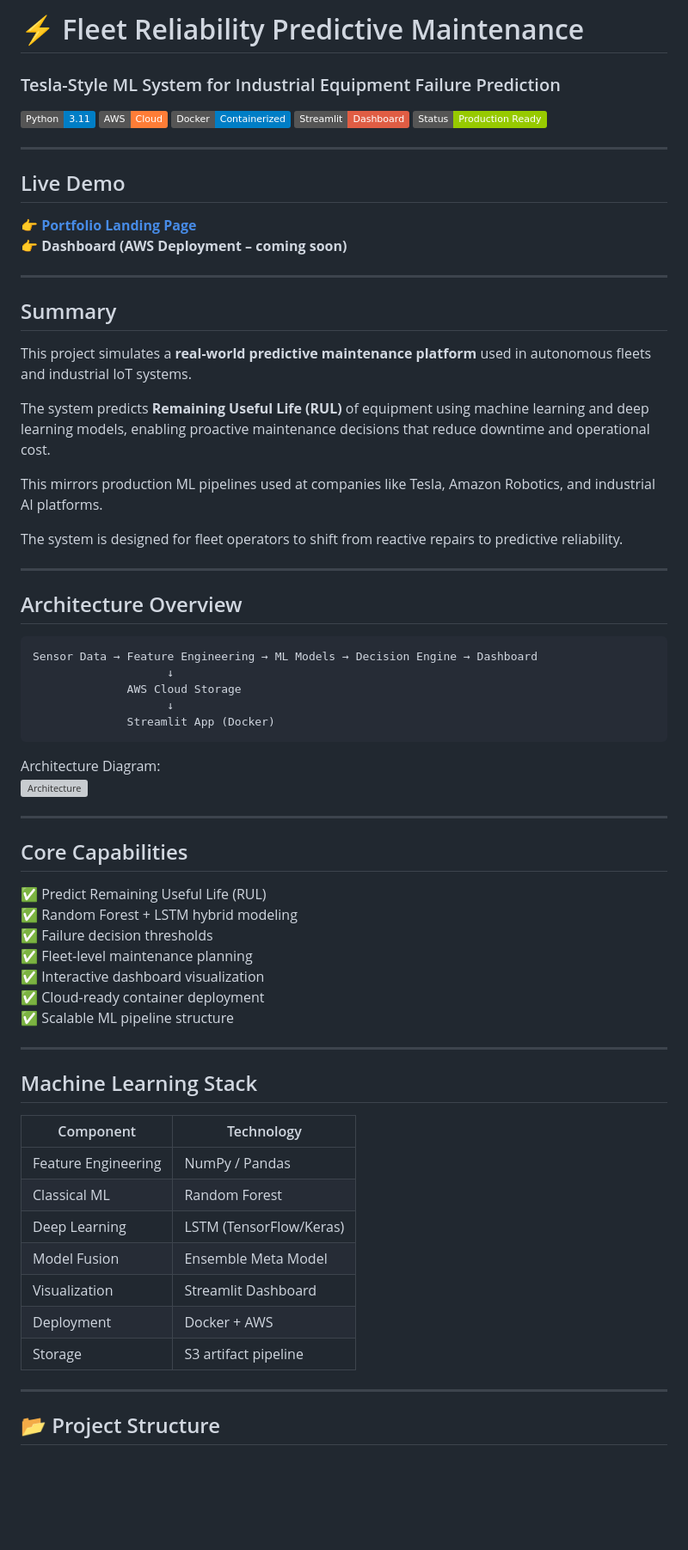
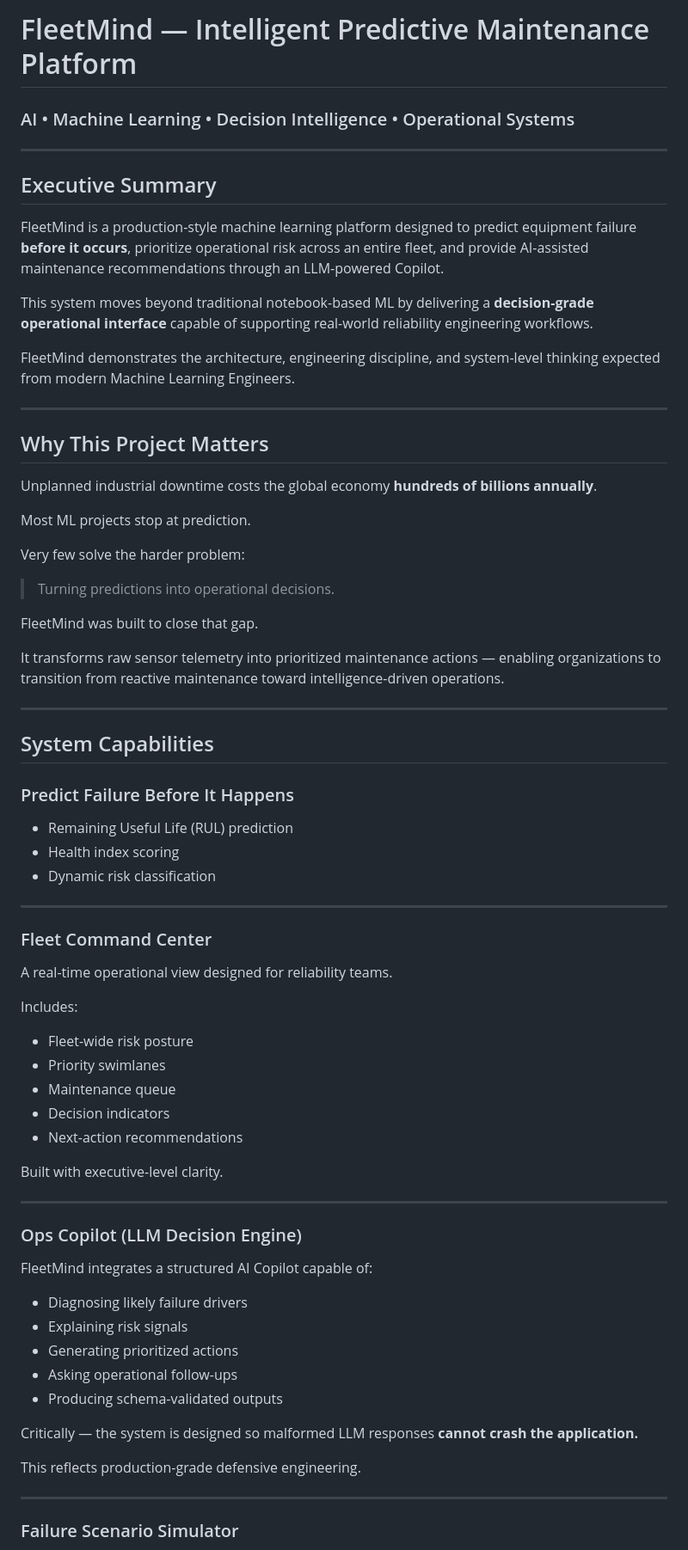
Before and after one commit to Ranjith200228/FleetMind-AI-Predictive-Maintenance-Command-Center, a Markdown page: README.md, the part around one of its changes. Shown at 86% size. GitHub-like rendering; badges without logos; blank space fills up the shorter version; grey boxes are pictures that could not be loaded.

````diff
--- a/README.md
+++ b/README.md
@@ -1,73 +1,73 @@
-# ⚡ Fleet Reliability Predictive Maintenance
-### Tesla-Style ML System for Industrial Equipment Failure Prediction
-
-![Python](https://img.shields.io/badge/Python-3.11-blue?logo=python)
-![AWS](https://img.shields.io/badge/AWS-Cloud-orange?logo=amazonaws)
-![Docker](https://img.shields.io/badge/Docker-Containerized-blue?logo=docker)
-![Streamlit](https://img.shields.io/badge/Streamlit-Dashboard-red?logo=streamlit)
-![Status](https://img.shields.io/badge/Status-Production%20Ready-green)
+# FleetMind — Intelligent Predictive Maintenance Platform
+### AI • Machine Learning • Decision Intelligence • Operational Systems
 
 ---
 
-##  Live Demo
+## Executive Summary
 
-👉 **[Portfolio Landing Page](https://ranjith200228.github.io/Fleet-Reliability-Predictive-Maintenance/)**
-👉 **Dashboard (AWS Deployment – coming soon)**
+FleetMind is a production-style machine learning platform designed to predict equipment failure **before it occurs**, prioritize operational risk across an entire fleet, and provide AI-assisted maintenance recommendations through an LLM-powered Copilot.
+
+This system moves beyond traditional notebook-based ML by delivering a **decision-grade operational interface** capable of supporting real-world reliability engineering workflows.
+
+FleetMind demonstrates the architecture, engineering discipline, and system-level thinking expected from modern Machine Learning Engineers.
 
 ---
 
-##   Summary
+## Why This Project Matters
 
-This project simulates a **real-world predictive maintenance platform** used in autonomous fleets and industrial IoT systems.
+Unplanned industrial downtime costs the global economy **hundreds of billions annually**.
 
-The system predicts **Remaining Useful Life (RUL)** of equipment using machine learning and deep learning models, enabling proactive maintenance decisions that reduce downtime and operational cost.
+Most ML projects stop at prediction.
 
-This mirrors production ML pipelines used at companies like Tesla, Amazon Robotics, and industrial AI platforms.
+Very few solve the harder problem:
 
-The system is designed for fleet operators to shift from reactive repairs to predictive reliability.
+> Turning predictions into operational decisions.
+
+FleetMind was built to close that gap.
+
+It transforms raw sensor telemetry into prioritized maintenance actions — enabling organizations to transition from reactive maintenance toward intelligence-driven operations.
 
 ---
 
-##  Architecture Overview
+## System Capabilities
 
-```
-Sensor Data → Feature Engineering → ML Models → Decision Engine → Dashboard
-                    ↓
-              AWS Cloud Storage
-                    ↓
-              Streamlit App (Docker)
-```
-
-Architecture Diagram:
-![Architecture](portfolio/architecture.png)
+### Predict Failure Before It Happens
+- Remaining Useful Life (RUL) prediction
+- Health index scoring
+- Dynamic risk classification
 
 ---
 
-##  Core Capabilities
+### Fleet Command Center
+A real-time operational view designed for reliability teams.
 
-✅ Predict Remaining Useful Life (RUL)
-✅ Random Forest + LSTM hybrid modeling
-✅ Failure decision thresholds
-✅ Fleet-level maintenance planning
-✅ Interactive dashboard visualization
-✅ Cloud-ready container deployment
-✅ Scalable ML pipeline structure
+Includes:
+
+- Fleet-wide risk posture
+- Priority swimlanes
+- Maintenance queue
+- Decision indicators
+- Next-action recommendations
+
+Built with executive-level clarity.
 
 ---
 
-##  Machine Learning Stack
+### Ops Copilot (LLM Decision Engine)
 
-| Component | Technology |
-|----------|-----------|
-Feature Engineering | NumPy / Pandas
-Classical ML | Random Forest
-Deep Learning | LSTM (TensorFlow/Keras)
-Model Fusion | Ensemble Meta Model
-Visualization | Streamlit Dashboard
-Deployment | Docker + AWS
-Storage | S3 artifact pipeline
+FleetMind integrates a structured AI Copilot capable of:
+
+- Diagnosing likely failure drivers
+- Explaining risk signals
+- Generating prioritized actions
+- Asking operational follow-ups
+- Producing schema-validated outputs
+
+Critically — the system is designed so malformed LLM responses **cannot crash the application.**
+
+This reflects production-grade defensive engineering.
 
 ---
 
-## 📂 Project Structure
+### Failure Scenario Simulator
 
````
Also changed, not shown: other parts of README.md (+183 -60 lines).
